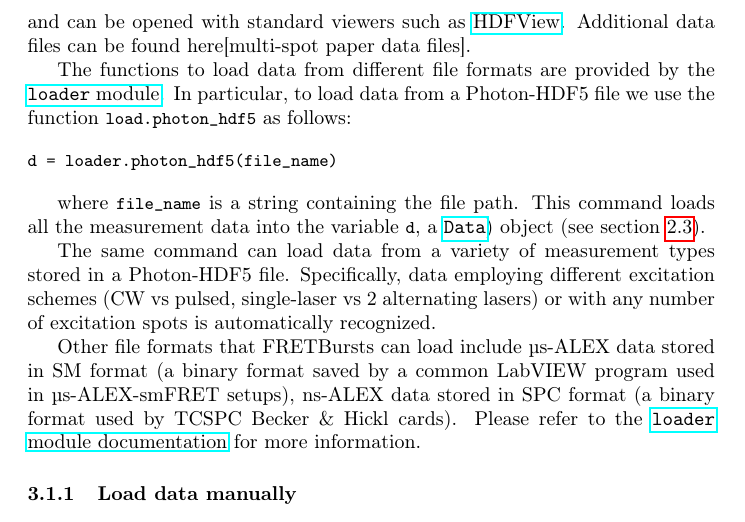
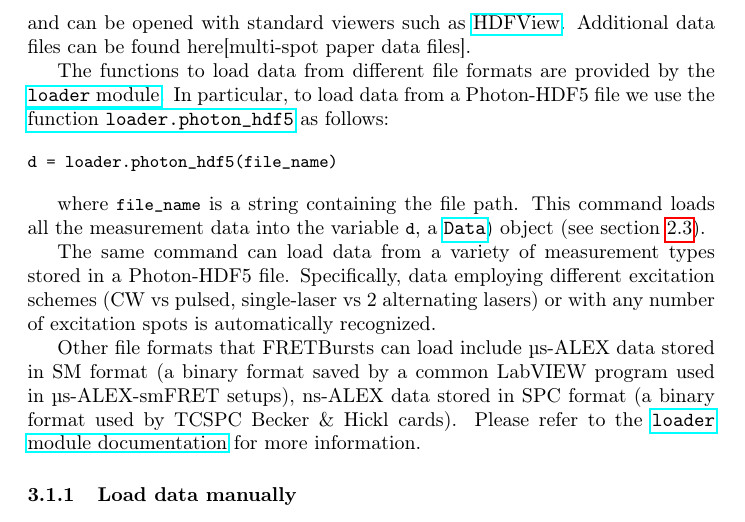
Before and after one commit to tritemio/fretbursts_paper, a LaTeX paper (main.tex, which reads dataload.tex): part of page 10 of 20, cut so that both start at the same text. Compiled offline with pdfLaTeX.

Commit message:
edited dataload.tex

```diff
--- a/dataload.tex
+++ b/dataload.tex
@@ -18,8 +18,8 @@ Additional data files can be found here[multi-spot paper data files].
 
 The functions to load data from different file formats are provided by
 the \href{http://fretbursts.readthedocs.org/en/latest/loader.html}{\texttt{loader} module}.
-In particular, to load data from a Photon-HDF5 file we use the function
-\verb|load.photon_hdf5| as follows:
+In particular, to load data from a Photon-HDF5 file we use the
+\href{http://fretbursts.readthedocs.org/en/latest/loader.html#fretbursts.loader.photon_hdf5}{function \texttt{loader.photon\_hdf5}} as follows:
 
 \begin{verbatim}
 d = loader.photon_hdf5(file_name)
```
